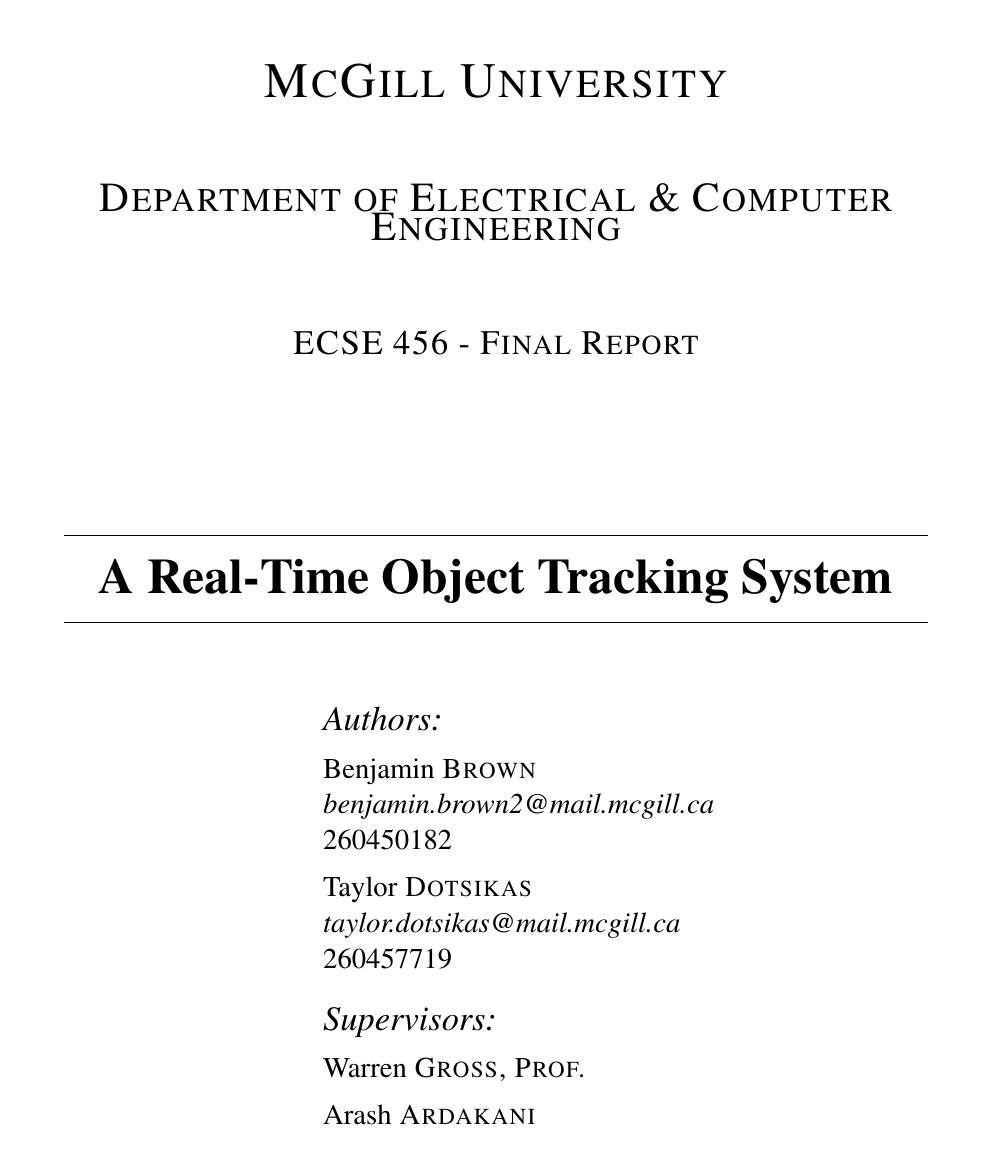
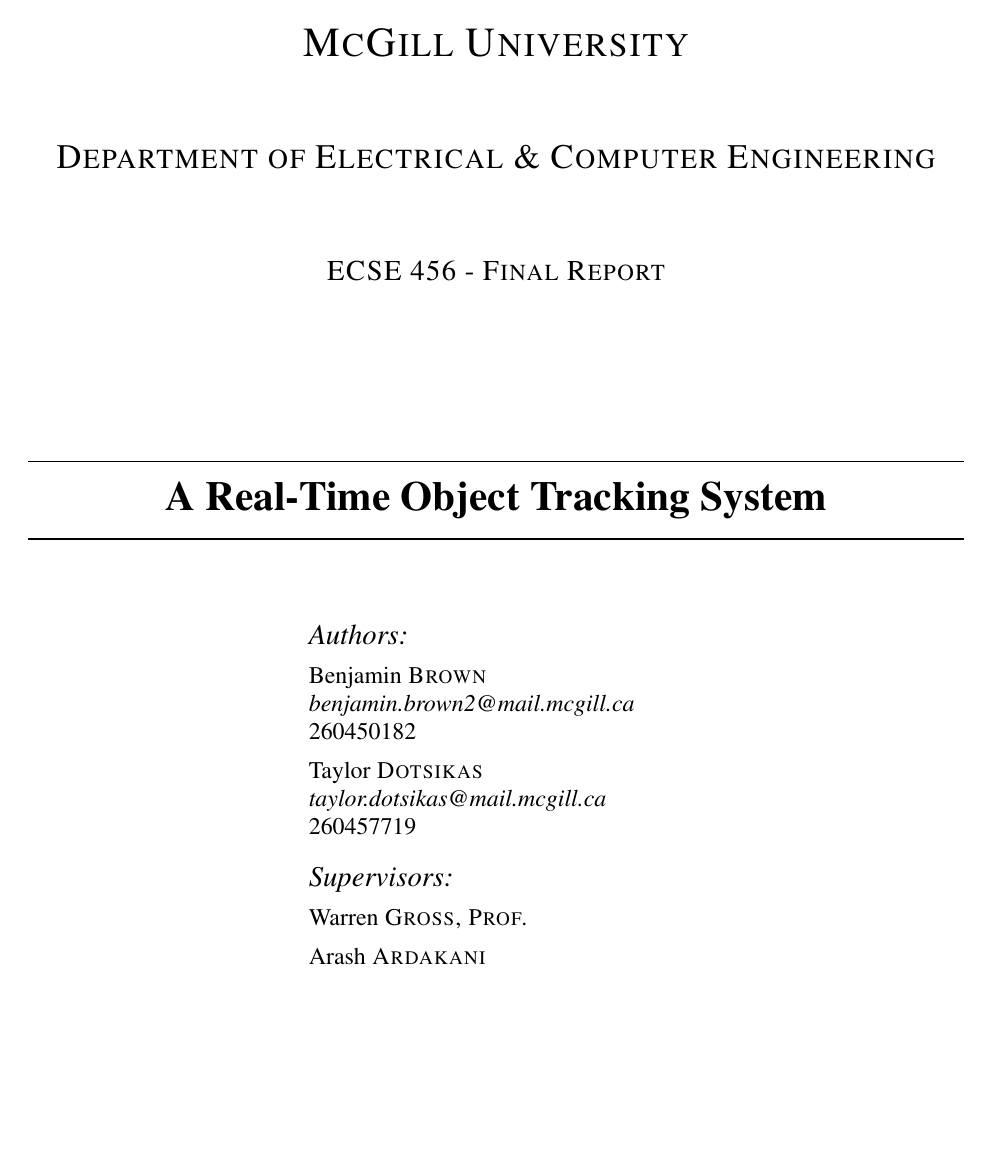
Before and after one commit to zhujie358/ObjectTracking, a LaTeX document (doc/report_phase1.tex): page 1 of 26 before the commit and page 1 of 22 after it. Compiled offline with pdfLaTeX.

Commit message:
Final cleanup

```diff
--- a/doc/report_phase1.tex
+++ b/doc/report_phase1.tex
@@ -1,10 +1,10 @@
-\documentclass[12pt]{article} %Basic document type
+\documentclass[11pt]{article} %Basic document type
 \usepackage{times} %Font
 \usepackage{amsmath} %For matrices
 \usepackage{amssymb}
 \usepackage[section]{placeins} %Allows FloatBarrier command
 \usepackage[utf8]{inputenc} %Font encoding
-\usepackage[margin=1.25in]{geometry} %Adjust margins
+\usepackage[margin=1.0in]{geometry} %Adjust margins
 \usepackage{graphicx} %Allows picture import
 \usepackage{pdfpages} %Including pdf files
 \usepackage{setspace}
```
Also changed, not shown: doc/report_phase1.pdf, doc/report_phase1.tex (4 more changed lines).
